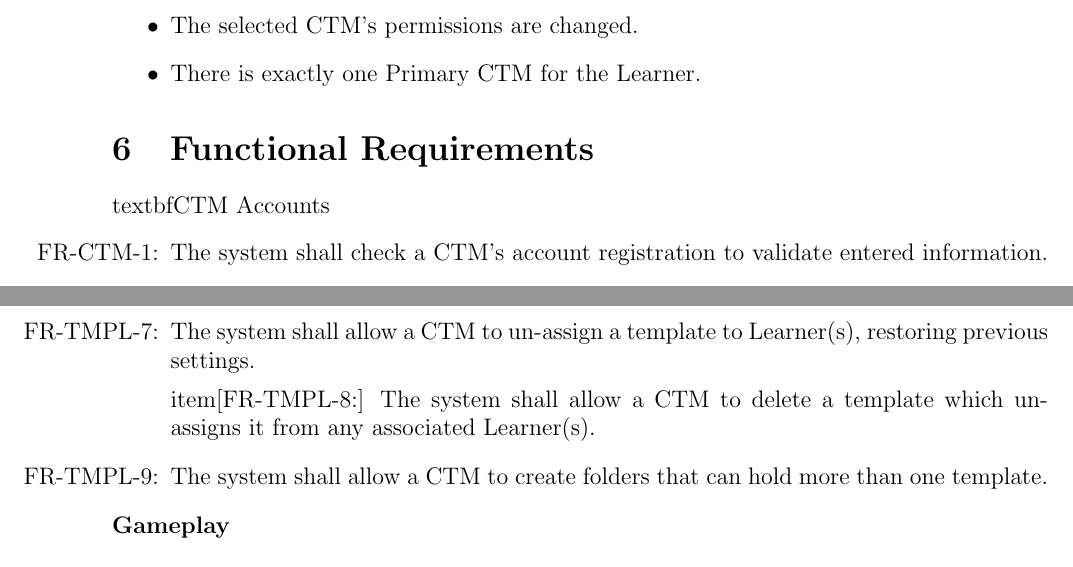
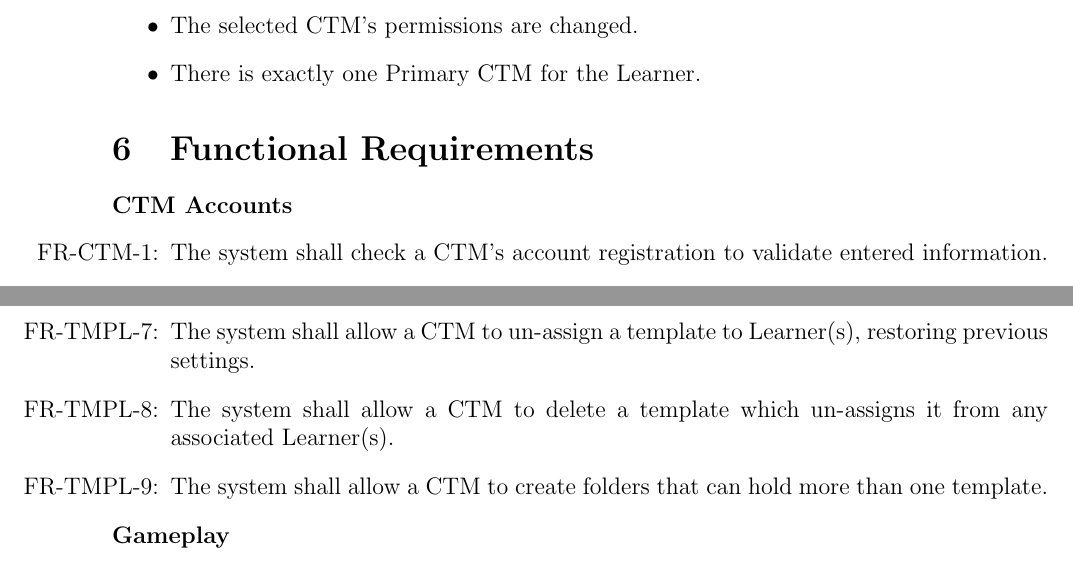
Before and after one commit to meena-alomran/game-n-grow, a LaTeX document (docs/SRS-IEEE/SRS.tex): two parts of pages 26 and 28 of 52, joined at a grey line, cut so that both start at the same text. Compiled offline with pdfLaTeX; a LaTeX package or settings file that is missing is left out.

Commit message:
fix random typos i noticed in srs

```diff
--- a/docs/SRS-IEEE/SRS.tex
+++ b/docs/SRS-IEEE/SRS.tex
@@ -1060,7 +1060,7 @@ Primary CTM
 % ==============================================================
 \section{Functional Requirements}
 
-\noindent textbf{CTM Accounts}
+\noindent \textbf{CTM Accounts}
 
 \noindent \begin{itemize}
   \setcounter{reqnumA}{0}\renewcommand{\thereqnumA}{FR-CTM-\arabic{reqnumA}}
@@ -1171,7 +1171,7 @@ Primary CTM
 
   \item[\refstepcounter{reqnumT}\thereqnumT \label{FR-TMPL-7}:] The system shall allow a CTM to un-assign a template to Learner(s), restoring previous settings.
 
-  item[\refstepcounter{reqnumT}\thereqnumT \label{FR-TMPL-8}:] The system shall allow a CTM to delete a template which un-assigns it from any associated Learner(s).
+  \item[\refstepcounter{reqnumT}\thereqnumT \label{FR-TMPL-8}:] The system shall allow a CTM to delete a template which un-assigns it from any associated Learner(s).
 
   \item[\refstepcounter{reqnumT}\thereqnumT \label{FR-TMPL-9}:] The system shall allow a CTM to create folders that can hold more than one template.
 \end{itemize}
```
